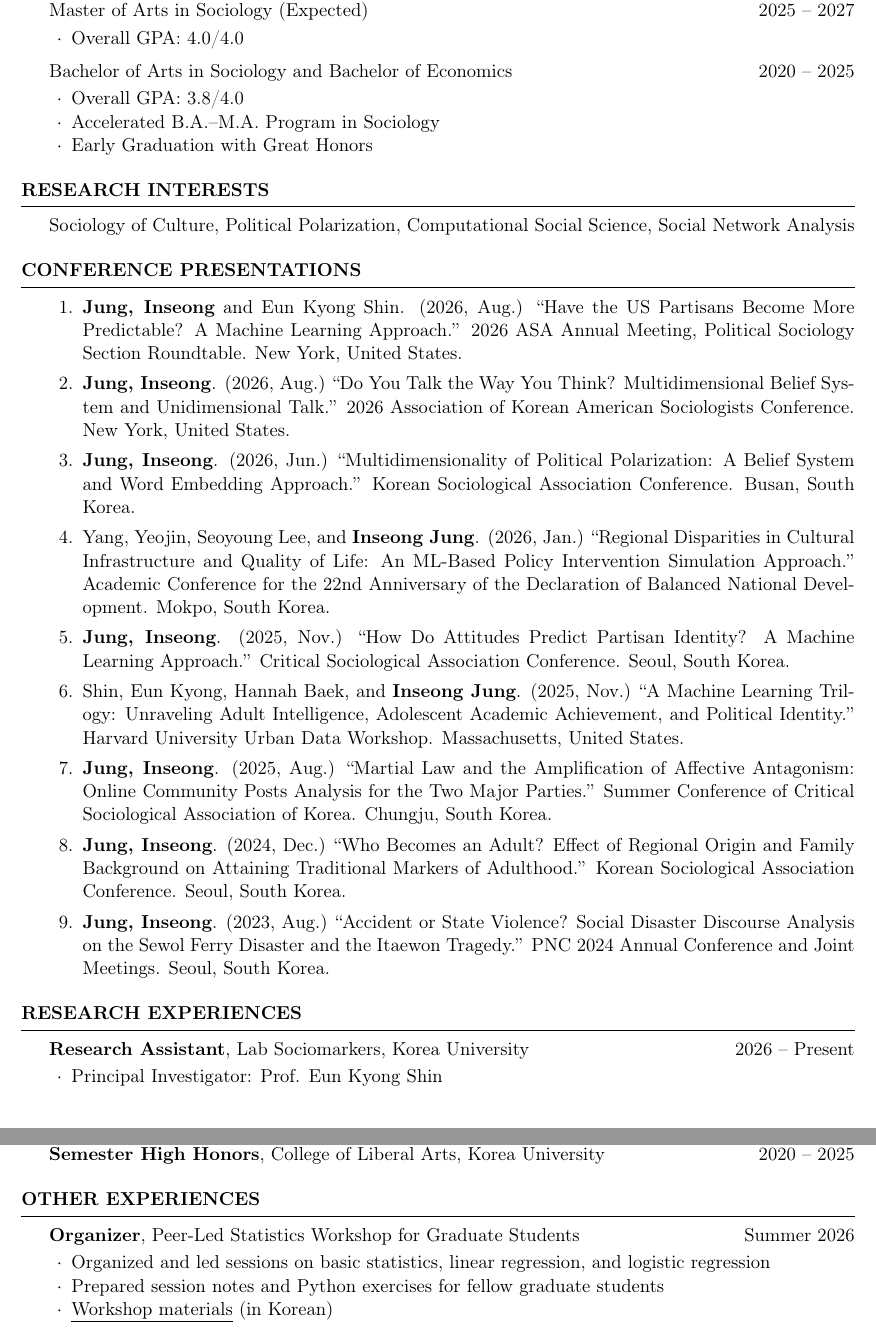
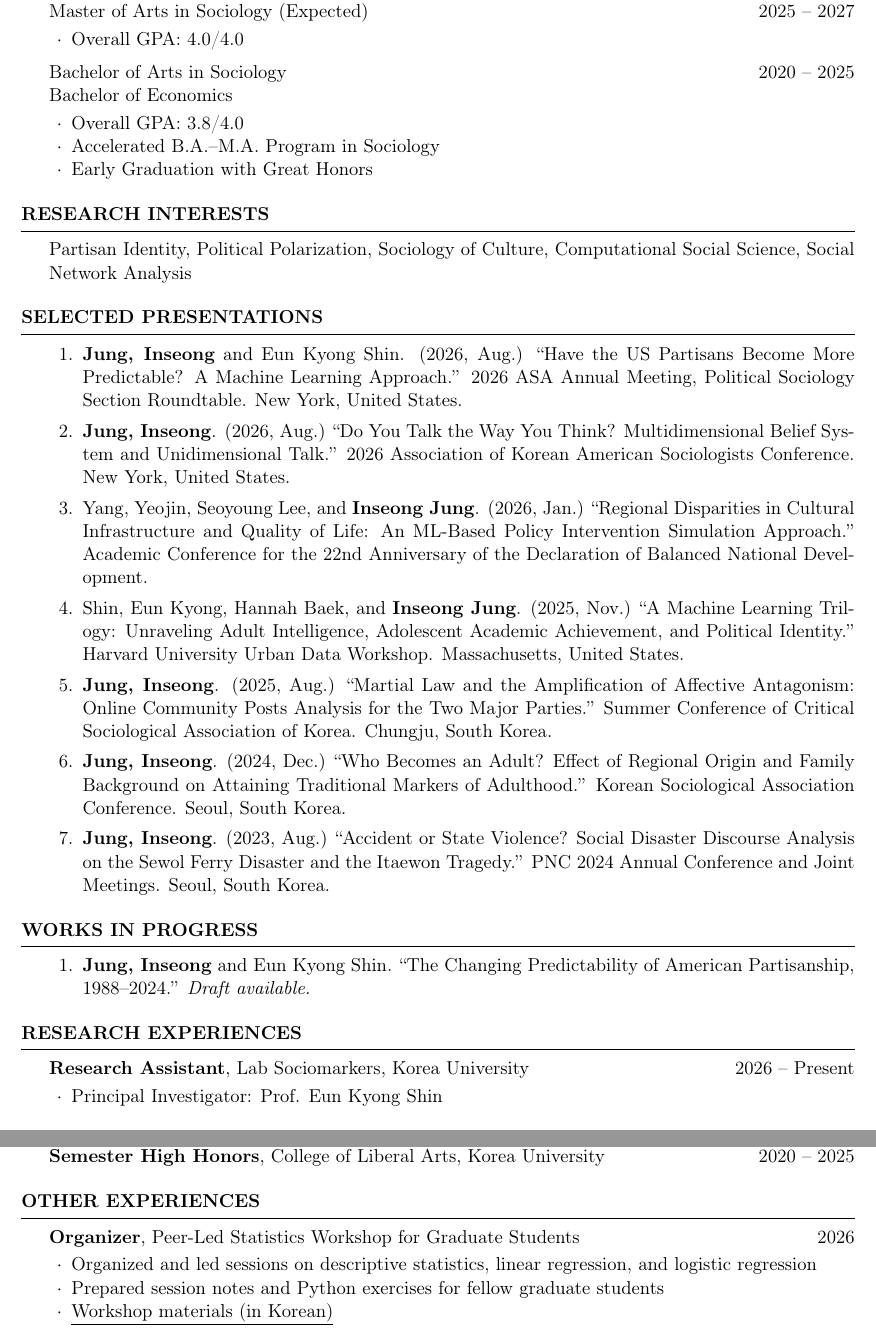
Before and after one commit to jung-inseong/CV, a LaTeX CV (CV_classic.tex): two parts of pages 1 and 2 of 2, joined at a grey line, cut so that both start at the same text. Compiled offline with pdfLaTeX.

Commit message:
Works in Progress 섹션 추가, 발표 목록 정리
- Works in Progress 섹션 신설: "The Changing Predictability of American
  Partisanship, 1988-2024" (with Eun Kyong Shin), Draft available
- Conference Presentations -> Selected Presentations, 일부 발표 주석 처리
- Research Interests 에 Partisan Identity 추가
- 학사 학위를 두 줄로 분리, 통계 워크샵 항목 문구 수정

Co-Authored-By: Claude Opus 5.5 <noreply@anthropic.com>

```diff
--- a/CV_classic.tex
+++ b/CV_classic.tex
@@ -50,7 +50,8 @@ pdfkeywords={sociology, political polarization, computational sociology}}
   \item Overall GPA: 4.0/4.0
 \end{itemize}
 \smallskip
-Bachelor of Arts in Sociology and Bachelor of Economics \hfill {2020 -- 2025}
+Bachelor of Arts in Sociology  \hfill {2020 -- 2025}
+\\ Bachelor of Economics
 \begin{itemize}
   \item Overall GPA: 3.8/4.0
   \item Accelerated B.A.--M.A. Program in Sociology
@@ -65,7 +66,7 @@ Bachelor of Arts in Sociology and Bachelor of Economics \hfill {2020 -- 2025}
 
 \begin{rSection}{Research Interests}
 
-Sociology of Culture, Political Polarization, Computational Social Science, Social Network Analysis
+Partisan Identity, Political Polarization, Sociology of Culture, Computational Social Science, Social Network Analysis
 
 \end{rSection}
 
@@ -73,7 +74,7 @@ Sociology of Culture, Political Polarization, Computational Social Science, Soci
 %	CONFERENCE PRESENTATIONS
 %----------------------------------------------------------------------------------------
 
-\begin{rSection}{Conference Presentations}
+\begin{rSection}{Selected Presentations}
 
 \begin{enumerate}
   \item {\bf Jung, Inseong} and Eun Kyong Shin. (2026, Aug.)
@@ -86,20 +87,20 @@ Sociology of Culture, Political Polarization, Computational Social Science, Soci
   2026 Association of Korean American Sociologists Conference.
   New York, United States.
 
-  \item {\bf Jung, Inseong}. (2026, Jun.)
-  ``Multidimensionality of Political Polarization: A Belief System and Word Embedding Approach.''
-  Korean Sociological Association Conference.
-  Busan, South Korea.
+  % \item {\bf Jung, Inseong}. (2026, Jun.)
+  % ``Multidimensionality of Political Polarization: A Belief System and Word Embedding Approach.''
+  % Korean Sociological Association Conference.
+  % Busan, South Korea.
 
   \item Yang, Yeojin, Seoyoung Lee, and {\bf Inseong Jung}. (2026, Jan.)
   ``Regional Disparities in Cultural Infrastructure and Quality of Life: An ML-Based Policy Intervention Simulation Approach.''
   Academic Conference for the 22nd Anniversary of the Declaration of Balanced National Development.
-  Mokpo, South Korea.
+  % Mokpo, South Korea.
 
-  \item {\bf Jung, Inseong}. (2025, Nov.)
-  ``How Do Attitudes Predict Partisan Identity? A Machine Learning Approach.''
-  Critical Sociological Association Conference.
-  Seoul, South Korea.
+  % \item {\bf Jung, Inseong}. (2025, Nov.)
+  % ``How Do Attitudes Predict Partisan Identity? A Machine Learning Approach.''
+  % Critical Sociological Association Conference.
+  % Seoul, South Korea.
 
   \item Shin, Eun Kyong, Hannah Baek, and {\bf Inseong Jung}. (2025, Nov.)
   ``A Machine Learning Trilogy: Unraveling Adult Intelligence, Adolescent Academic
@@ -124,6 +125,20 @@ Sociology of Culture, Political Polarization, Computational Social Science, Soci
   the Sewol Ferry Disaster and the Itaewon Tragedy.''
   PNC 2024 Annual Conference and Joint Meetings.
   Seoul, South Korea.
+\end{enumerate}
+
+\end{rSection}
+
+%----------------------------------------------------------------------------------------
+%	WORKS IN PROGRESS
+%----------------------------------------------------------------------------------------
+
+\begin{rSection}{Works in Progress}
+
+\begin{enumerate}
+  \item {\bf Jung, Inseong} and Eun Kyong Shin.
+  ``The Changing Predictability of American Partisanship, 1988--2024.''
+  {\em Draft available.}
 \end{enumerate}
 
 \end{rSection}
@@ -208,11 +223,11 @@ Sociology of Culture, Political Polarization, Computational Social Science, Soci
 
 \begin{rSection}{Other Experiences}
 
-{\bf Organizer}{, Peer-Led Statistics Workshop for Graduate Students} \hfill {Summer 2026}
+{\bf Organizer}{, Peer-Led Statistics Workshop for Graduate Students} \hfill {2026}
 \begin{itemize}
-  \item Organized and led sessions on basic statistics, linear regression, and logistic regression
+  \item Organized and led sessions on descriptive statistics, linear regression, and logistic regression
   \item Prepared session notes and Python exercises for fellow graduate students
-  \item \href{https://drive.google.com/drive/folders/1xu6bPa2gu-HVmrbeXuiZJZ-ZOYxcVQFO?usp=sharing}{\underline{Workshop materials}} (in Korean)
+  \item \href{https://drive.google.com/drive/folders/1xu6bPa2gu-HVmrbeXuiZJZ-ZOYxcVQFO?usp=sharing}{\underline{Workshop materials (in Korean)}}
 \end{itemize}
 \smallskip
 {\bf Intensive AI \& Deep Learning Bootcamp} \hfill {2025}
```
Also changed, not shown: CV_classic.pdf.
